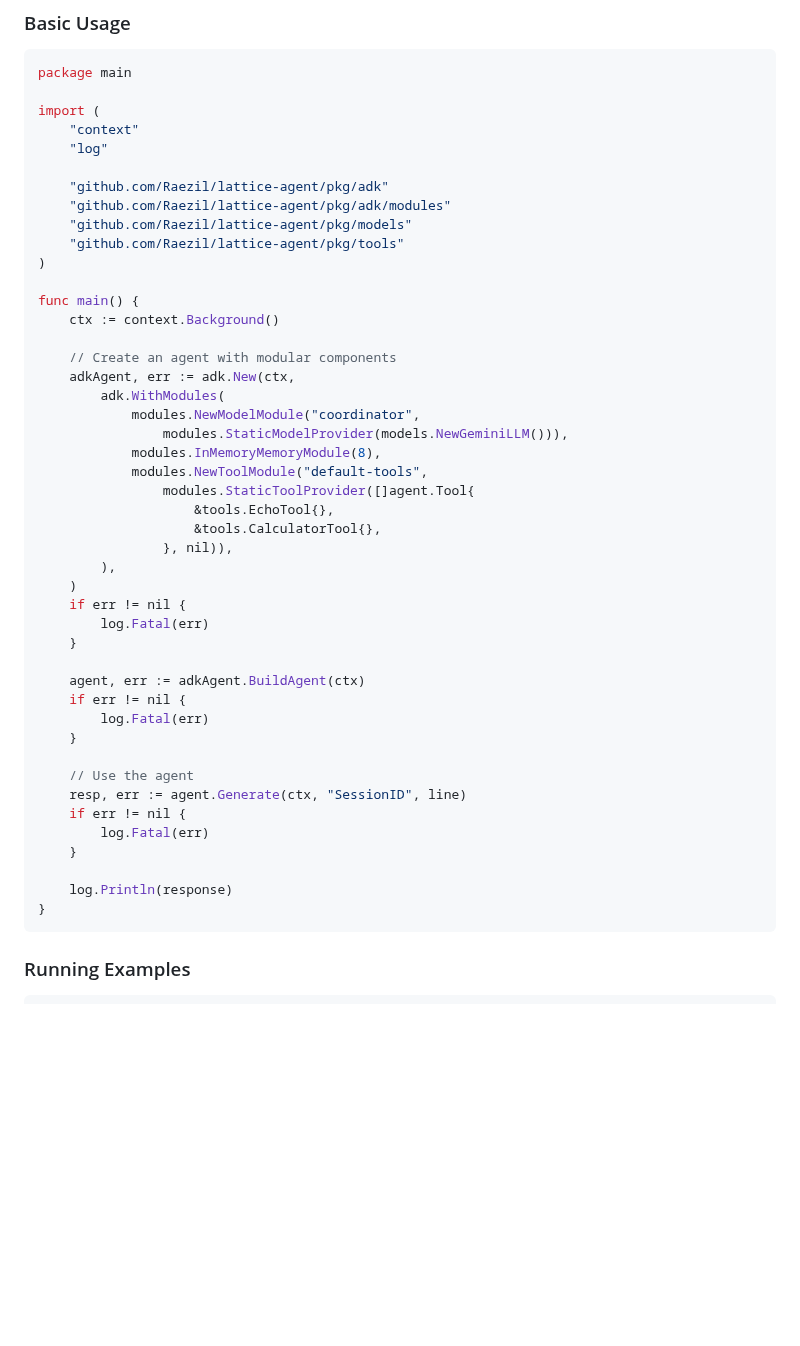
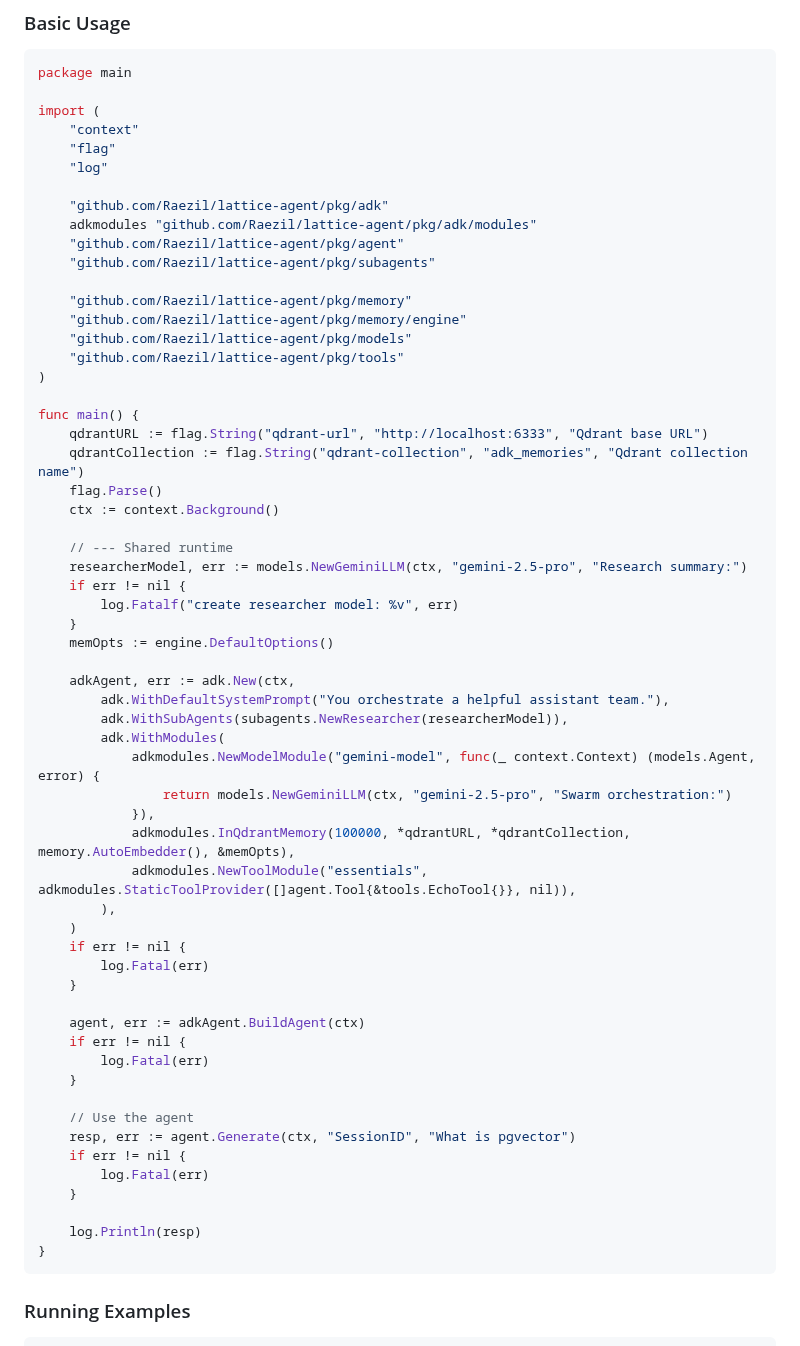
Before and after one commit to Protocol-Lattice/go-agent, a Markdown page: README.md, the part around the change. Rendered like a GitHub page; blank space fills up the shorter version.

````diff
--- a/README.md
+++ b/README.md
@@ -46,47 +46,61 @@ go mod download
 package main
 
 import (
-    "context"
-    "log"
+	"context"
+	"flag"
+	"log"
 
-    "github.com/Raezil/lattice-agent/pkg/adk"
-    "github.com/Raezil/lattice-agent/pkg/adk/modules"
-    "github.com/Raezil/lattice-agent/pkg/models"
-    "github.com/Raezil/lattice-agent/pkg/tools"
+	"github.com/Raezil/lattice-agent/pkg/adk"
+	adkmodules "github.com/Raezil/lattice-agent/pkg/adk/modules"
+	"github.com/Raezil/lattice-agent/pkg/agent"
+	"github.com/Raezil/lattice-agent/pkg/subagents"
+
+	"github.com/Raezil/lattice-agent/pkg/memory"
+	"github.com/Raezil/lattice-agent/pkg/memory/engine"
+	"github.com/Raezil/lattice-agent/pkg/models"
+	"github.com/Raezil/lattice-agent/pkg/tools"
 )
 
 func main() {
-    ctx := context.Background()
+	qdrantURL := flag.String("qdrant-url", "http://localhost:6333", "Qdrant base URL")
+	qdrantCollection := flag.String("qdrant-collection", "adk_memories", "Qdrant collection name")
+	flag.Parse()
+	ctx := context.Background()
 
-    // Create an agent with modular components
-    adkAgent, err := adk.New(ctx,
-        adk.WithModules(
-            modules.NewModelModule("coordinator",
-                modules.StaticModelProvider(models.NewGeminiLLM())),
-            modules.InMemoryMemoryModule(8),
-            modules.NewToolModule("default-tools",
-                modules.StaticToolProvider([]agent.Tool{
-                    &tools.EchoTool{},
-                    &tools.CalculatorTool{},
-                }, nil)),
-        ),
-    )
-    if err != nil {
-        log.Fatal(err)
-    }
+	// --- Shared runtime
+	researcherModel, err := models.NewGeminiLLM(ctx, "gemini-2.5-pro", "Research summary:")
+	if err != nil {
+		log.Fatalf("create researcher model: %v", err)
+	}
+	memOpts := engine.DefaultOptions()
 
-    agent, err := adkAgent.BuildAgent(ctx)
-    if err != nil {
-        log.Fatal(err)
-    }
+	adkAgent, err := adk.New(ctx,
+		adk.WithDefaultSystemPrompt("You orchestrate a helpful assistant team."),
+		adk.WithSubAgents(subagents.NewResearcher(researcherModel)),
+		adk.WithModules(
+			adkmodules.NewModelModule("gemini-model", func(_ context.Context) (models.Agent, error) {
+				return models.NewGeminiLLM(ctx, "gemini-2.5-pro", "Swarm orchestration:")
+			}),
+			adkmodules.InQdrantMemory(100000, *qdrantURL, *qdrantCollection, memory.AutoEmbedder(), &memOpts),
+			adkmodules.NewToolModule("essentials", adkmodules.StaticToolProvider([]agent.Tool{&tools.EchoTool{}}, nil)),
+		),
+	)
+	if err != nil {
+		log.Fatal(err)
+	}
 
-    // Use the agent
-    resp, err := agent.Generate(ctx, "SessionID", line)
-    if err != nil {
-        log.Fatal(err)
-    }
+	agent, err := adkAgent.BuildAgent(ctx)
+	if err != nil {
+		log.Fatal(err)
+	}
 
-    log.Println(response)
+	// Use the agent
+	resp, err := agent.Generate(ctx, "SessionID", "What is pgvector")
+	if err != nil {
+		log.Fatal(err)
+	}
+
+	log.Println(resp)
 }
 ```
 
````
